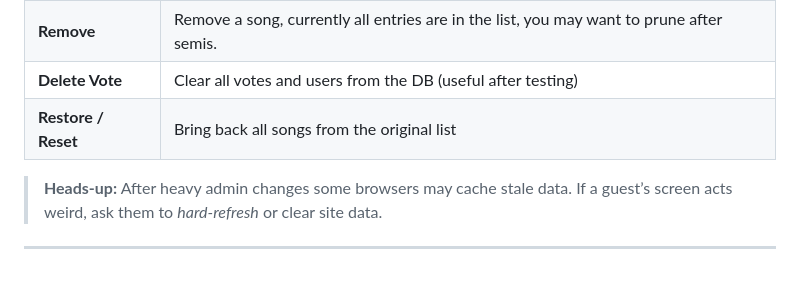
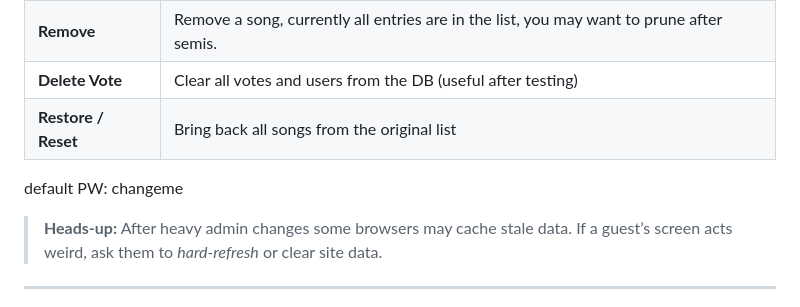
Before and after one commit to prdoring/PIZZAVISION, a Markdown page: README.md, the part around the change. Rendered like a GitHub page; blank space fills up the shorter version.

```diff
--- a/README.md
+++ b/README.md
@@ -69,6 +69,8 @@ The **Admin** page ( `/pizzavision/admin` ) lets the host manage the night witho
 | **Delete Vote**     | Clear all votes and users from the DB (useful after testing)                                 |
 | **Restore / Reset** | Bring back all songs from the original list                                                  |
 
+default PW: changeme
+
 > **Heads‑up:** After heavy admin changes some browsers may cache stale data. If a guest’s screen acts weird, ask them to *hard‑refresh* or clear site data.
 
 ---
```
